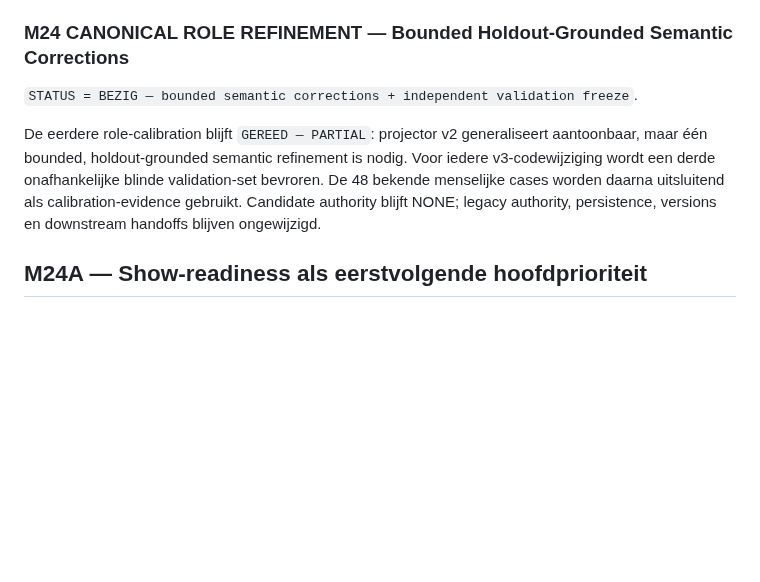
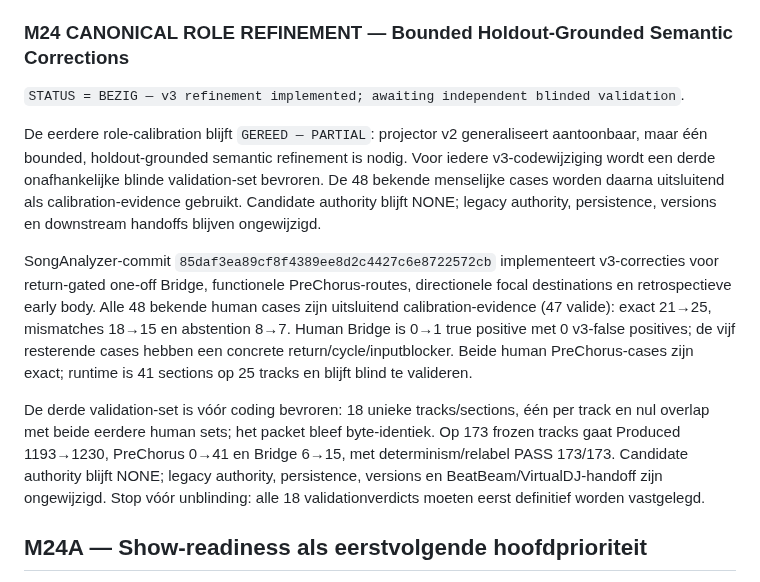
Before and after one commit to thomasbriet/BeatBeamDMX, a Markdown page: MASTER_ROADMAP.md, the part around the change. Drawn GitHub-style; blank space fills up the shorter version.

Commit message:
Record M24 role refinement and start validation

```diff
--- a/MASTER_ROADMAP.md
+++ b/MASTER_ROADMAP.md
@@ -962,7 +962,8 @@ onafhankelijke validation set vóór enige authority-overweging.
 
 ### M24 CANONICAL ROLE REFINEMENT — Bounded Holdout-Grounded Semantic Corrections
 
-`STATUS = BEZIG — bounded semantic corrections + independent validation freeze`.
+`STATUS = BEZIG — v3 refinement implemented; awaiting independent blinded
+validation`.
 
 De eerdere role-calibration blijft `GEREED — PARTIAL`: projector v2
 generaliseert aantoonbaar, maar één bounded, holdout-grounded semantic
@@ -971,6 +972,23 @@ blinde validation-set bevroren. De 48 bekende menselijke cases worden daarna
 uitsluitend als calibration-evidence gebruikt. Candidate authority blijft NONE;
 legacy authority, persistence, versions en downstream handoffs blijven
 ongewijzigd.
+
+SongAnalyzer-commit `85daf3ea89cf8f4389ee8d2c4427c6e8722572cb`
+implementeert v3-correcties voor return-gated one-off Bridge, functionele
+PreChorus-routes, directionele focal destinations en retrospectieve early body.
+Alle 48 bekende human cases zijn uitsluitend calibration-evidence (47 valide):
+exact 21→25, mismatches 18→15 en abstention 8→7. Human Bridge is 0→1 true
+positive met 0 v3-false positives; de vijf resterende cases hebben een concrete
+return/cycle/inputblocker. Beide human PreChorus-cases zijn exact; runtime is
+41 sections op 25 tracks en blijft blind te valideren.
+
+De derde validation-set is vóór coding bevroren: 18 unieke tracks/sections,
+één per track en nul overlap met beide eerdere human sets; het packet bleef
+byte-identiek. Op 173 frozen tracks gaat Produced 1193→1230, PreChorus 0→41 en
+Bridge 6→15, met determinism/relabel PASS 173/173. Candidate authority blijft
+NONE; legacy authority, persistence, versions en BeatBeam/VirtualDJ-handoff zijn
+ongewijzigd. Stop vóór unblinding: alle 18 validationverdicts moeten eerst
+definitief worden vastgelegd.
 
 ## M24A — Show-readiness als eerstvolgende hoofdprioriteit
 
```
